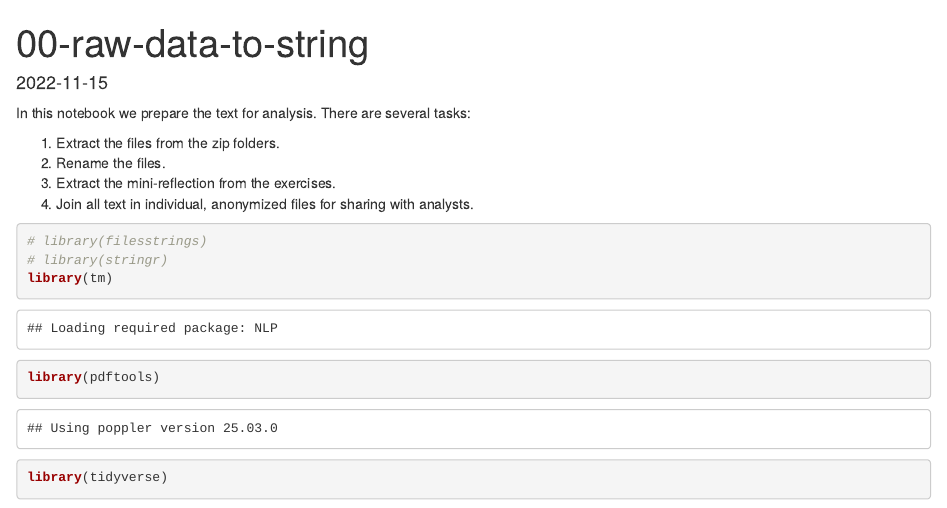
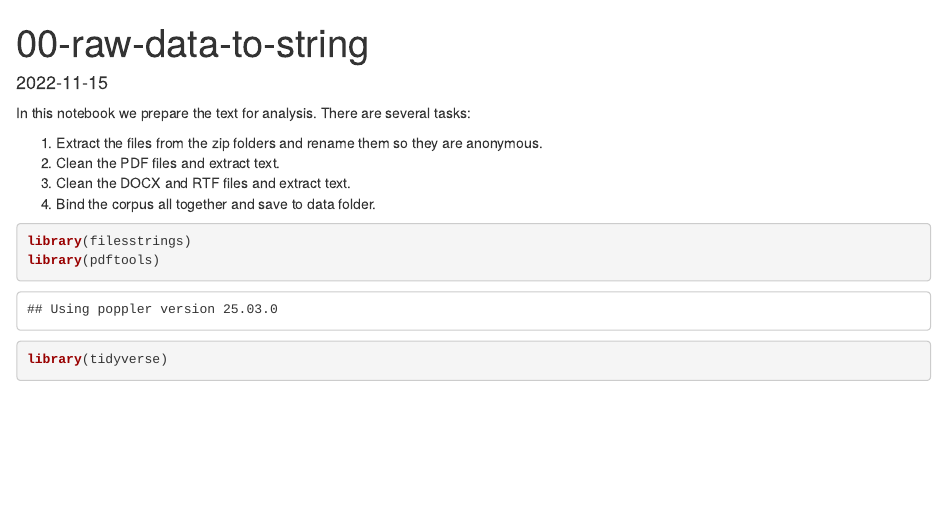
Before and after one commit to paezha/envsocty4GA3-OER-research, an R Markdown document (data-inputs/00-raw-data-to-string.Rmd): the page in a window 1100 px wide, from its top. Rendered offline with R 4.5, knitr and Pandoc, with nearby package versions; some code elsewhere in the file could not run offline.

Commit message:
anonymized reflections ready for analysis

````diff
--- a/data-inputs/00-raw-data-to-string.Rmd
+++ b/data-inputs/00-raw-data-to-string.Rmd
@@ -5,17 +5,14 @@ date: "2022-11-15"
 ---
 In this notebook we prepare the text for analysis. There are several tasks:
 
-1. Extract the files from the zip folders.
-2. Rename the files.
-3. Extract the mini-reflection from the exercises.
-4. Join all text in individual, anonymized files for sharing with analysts.
+1. Extract the files from the zip folders and rename them so they are anonymous.
+2. Clean the PDF files and extract text.
+3. Clean the DOCX and RTF files and extract text.
+4. Bind the corpus all together and save to data folder.
 
 
 ```{r}
-# library(filesstrings)
-# library(stringr)
-library(tm)
-
+library(filesstrings)
 library(pdftools)
 library(tidyverse)
 library(textreadr) # functions to convert docx and rtf to text
````
